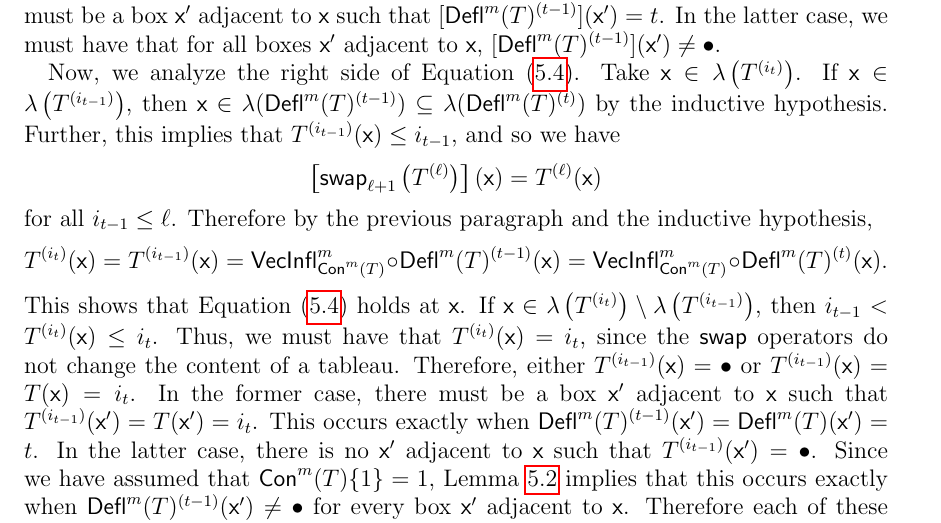
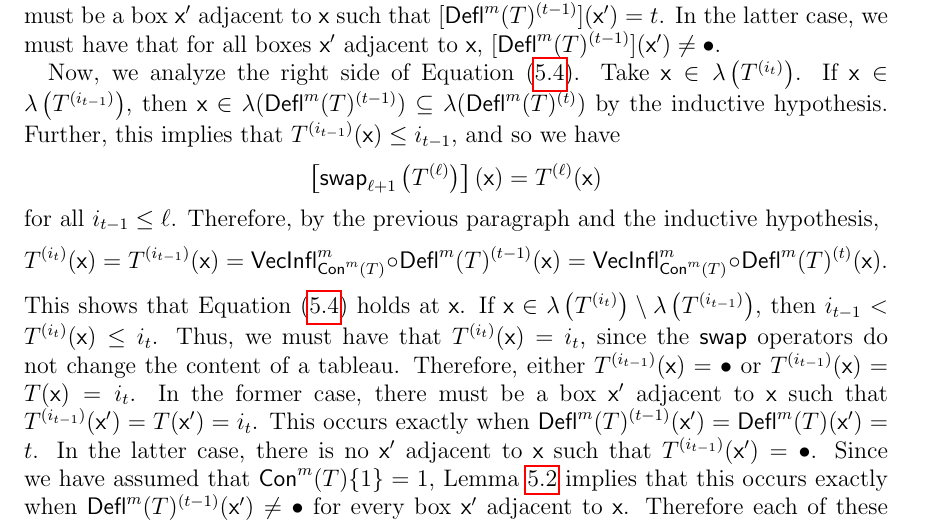
Before and after one commit to dogestoyevsky/ExceptionalPlanePartitions, a LaTeX paper (exceptionals4.tex): part of page 13 of 25, cut so that both start at the same text. Compiled offline with pdfLaTeX.

Commit message:
removing commented text and a comma

```diff
--- a/exceptionals4.tex
+++ b/exceptionals4.tex
@@ -617,23 +617,12 @@ Now, we analyze the right side of Equation~(\ref{eq:gappy_promotion}). Take $\x
 \[
 \left[ \swap_{\ell+1} \left(T^{(\ell)} \right) \right](\x) = T^{(\ell)}(\x)
 \]
- for all $i_{t-1} \leq \ell$. Therefore by the previous paragraph and the inductive hypothesis,
+ for all $i_{t-1} \leq \ell$. Therefore, by the previous paragraph and the inductive hypothesis,
  \[ T^{(i_t)}(\x) = T^{(i_{t-1})}(\x) = \inflate^m_{\content^m(T)} \circ \deflate^m(T)^{(t-1)}(\x) =  \inflate^m_{\content^m(T)} \circ \deflate^m(T)^{(t)}(\x). \] This shows that Equation~(\ref{eq:gappy_promotion}) holds at $\x$. If $\x \in \lambda \left(T^{(i_{t})} \right) \setminus \lambda \left(T^{(i_{t-1})} \right)$, then $i_{t-1} < T^{(i_{t})}(\x) \leq i_t$. Thus, we must have that $T^{(i_{t})}(\x) = i_{t}$, since the $\swap$ operators do not change the content of a tableau. Therefore, either $T^{(i_{t-1})}(\x) = \bullet$ or $T^{(i_{t-1})}(\x) =  T(\x) = i_{t}$. In the former case, there must be a box $\x'$ adjacent to $\x$ such that $T^{(i_{t-1})}(\x') = T(\x') = i_{t}$. This occurs exactly when $\deflate^m(T)^{(t-1)}(\x') = \deflate^m(T)(\x') = t$. In the latter case, there is no $\x'$ adjacent to $\x$ such that $T^{(i_{t-1})}(\x') = \bullet$. Since we have assumed that  $\content^m(T) \lbrace 1 \rbrace = 1$, Lemma~\ref{lem:bullet_placement} implies that this occurs exactly when  $\deflate^m(T)^{(t-1)}(\x') \neq \bullet$ for every box $\x'$ adjacent to $\x$. Therefore each of these conditions is equivalent to the corresponding condition from the previous paragraph.
 
 Putting these facts together, we have shown that $\lambda \left(T^{(i_j)} \right) = \lambda \left(\deflate^m(T)^{(j)} \right)$ for all $j$, and that $\deflate^m(T)_j(\x) = h$ if and only if $T_j(\x) = \inflate^m_{\content^m(T)}(h)$.
 \end{proof}
 
-%\begin{remark}
-%As a corollary to Lemma~\ref{lem:gappy_promotion}, one can show that each $T_j$ is, in fact, in $\inc^m \left(\lambda \left( T^{(j)} \right) \right)$. However, we do not need this observation here.
-%\end{remark}
-%
-
-%\begin{proof} Since $\content^m(T) \lbrace 1 \rbrace = 1$, $\deflate^m(T)$ and $T$ are labelled by $1$ in the same boxes, and therefore $\rep_{1 \rightarrow \bullet}(\deflate^m(T))$ and $\rep_{1 \rightarrow \bullet}(T)$ have $\bullet$s in the same boxes.
-%
-%Now each operation $\swap_j$ either leaves the tableau unchanged or exchanges $\bullet$s and numerical values in a way that depends only on the relative magnitude of the labels of the tableau. Since $\deflate^m$ preserves the relative magnitude of labels, it therefore clear that the relative magnitudes of the labels of $\rep_{\bullet \rightarrow m+1} \circ \swap_m \circ ... \circ \swap_2 \circ \rep_{1 \rightarrow \bullet} (T)$ are the same as the relative magnitudes of the labels of  $\rep_{\bullet \rightarrow {m_T}+1} \circ \swap_{m_T} \circ ... \circ \swap_2 \circ \rep_{1 \rightarrow \bullet} (\deflate^m(T))$.
-%
-%Since $\decr$ does not change the relative order of labels, it follows that $\pro^m(T)$ and $\pro^{m_T} \circ \deflate^m(T)$ have the same relative magnitudes of labels. But $\pro^m$ does not change the content vector of $T$, so $\inflate^m_{\content^m(T)} \circ \pro^{m_T} \circ \deflate^m(T) = \pro^m(T)$.
-%\end{proof}
 \begin{proof}[Proof of Lemma~\ref{lem:deflation_commutation}]
 If $\compress^m(T)\lbrace 1 \rbrace = 0$, then $\rep_{1 \rightarrow \bullet}(T) = T$. But then $\swap_\ell(T) = T$ for all $\ell$, since there are no nontrivial short ribbons containing the labels $\bullet$ and $\ell$. Also, $\rep_{\bullet \rightarrow 1}(T) = T$, since there is no $\bullet$ label in $T$. Therefore, $\decr$ is the only operator in Equation~(\ref{eq:kprodef2}) that acts nontrivially on $T$.
 
```
Also changed, not shown: exceptionals4.pdf, 2 other files.
